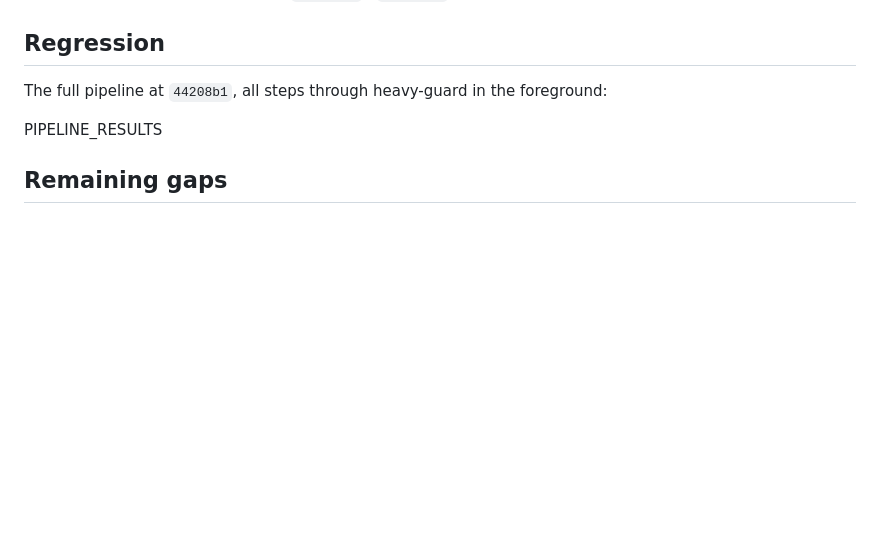
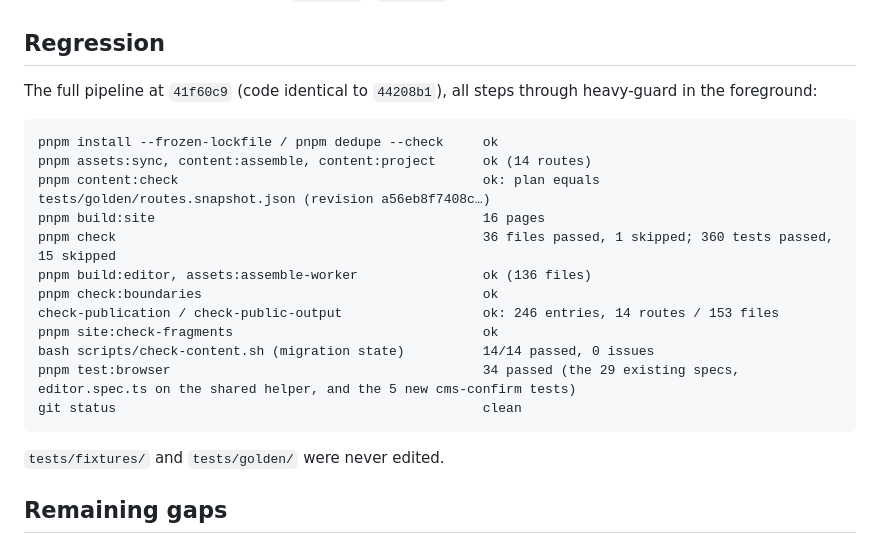
Before and after one commit to zudolab/pinsel, a Markdown page: docs/verification/cms.md, the part around the change. Rendered like a GitHub page; blank space fills up the shorter version.

Commit message:
docs(verification): record the #18 regression run
Co-Authored-By: Claude Opus 5.5 <noreply@anthropic.com>

````diff
--- a/docs/verification/cms.md
+++ b/docs/verification/cms.md
@@ -185,9 +185,24 @@ pnpm no-deploy:check                               ok
 
 ## Regression
 
-The full pipeline at `44208b1`, all steps through heavy-guard in the foreground:
+The full pipeline at `41f60c9` (code identical to `44208b1`), all steps through heavy-guard in the foreground:
 
-PIPELINE_RESULTS
+```
+pnpm install --frozen-lockfile / pnpm dedupe --check     ok
+pnpm assets:sync, content:assemble, content:project      ok (14 routes)
+pnpm content:check                                       ok: plan equals tests/golden/routes.snapshot.json (revision a56eb8f7408c…)
+pnpm build:site                                          16 pages
+pnpm check                                               36 files passed, 1 skipped; 360 tests passed, 15 skipped
+pnpm build:editor, assets:assemble-worker                ok (136 files)
+pnpm check:boundaries                                    ok
+check-publication / check-public-output                  ok: 246 entries, 14 routes / 153 files
+pnpm site:check-fragments                                ok
+bash scripts/check-content.sh (migration state)          14/14 passed, 0 issues
+pnpm test:browser                                        34 passed (the 29 existing specs, editor.spec.ts on the shared helper, and the 5 new cms-confirm tests)
+git status                                               clean
+```
+
+`tests/fixtures/` and `tests/golden/` were never edited.
 
 ## Remaining gaps
 
````
